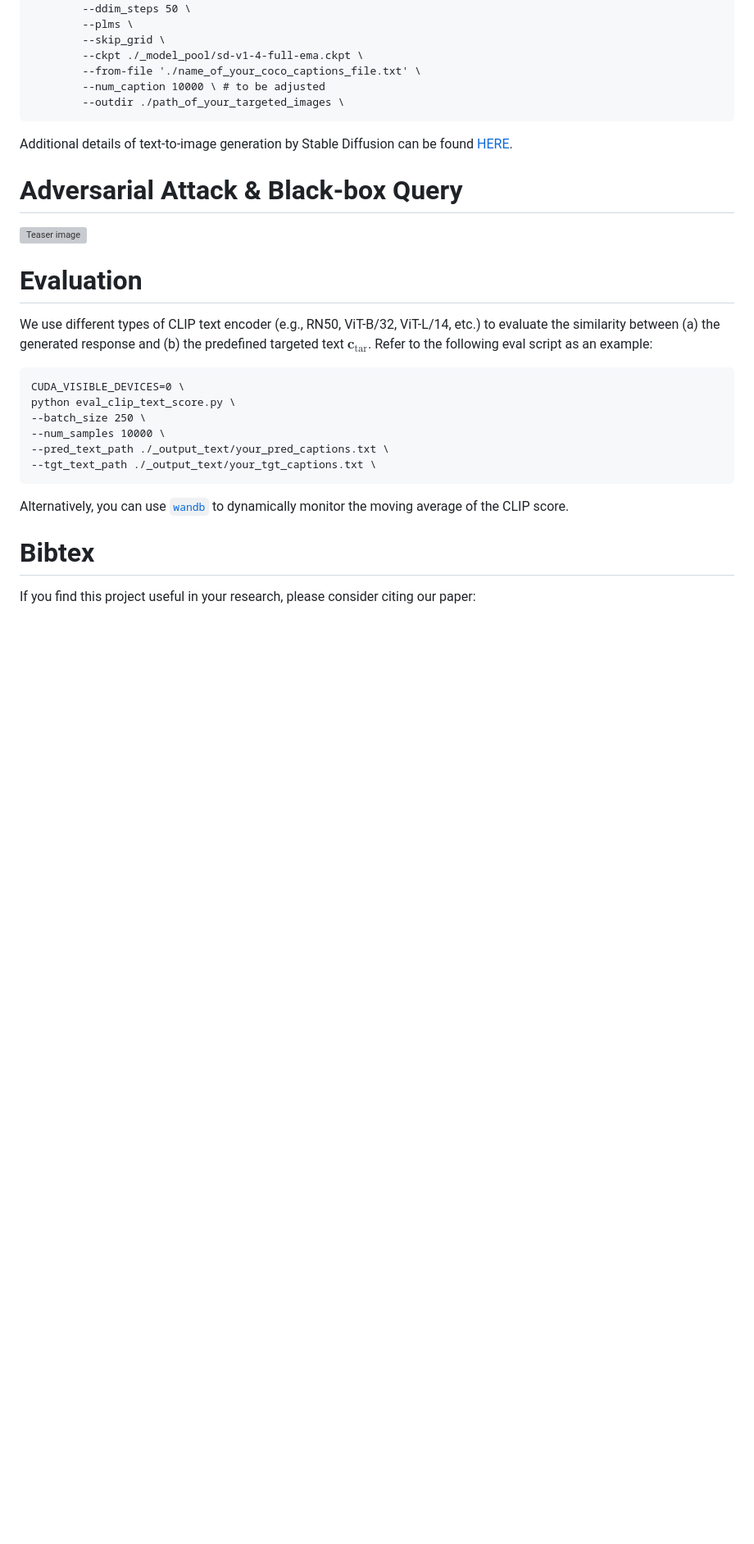
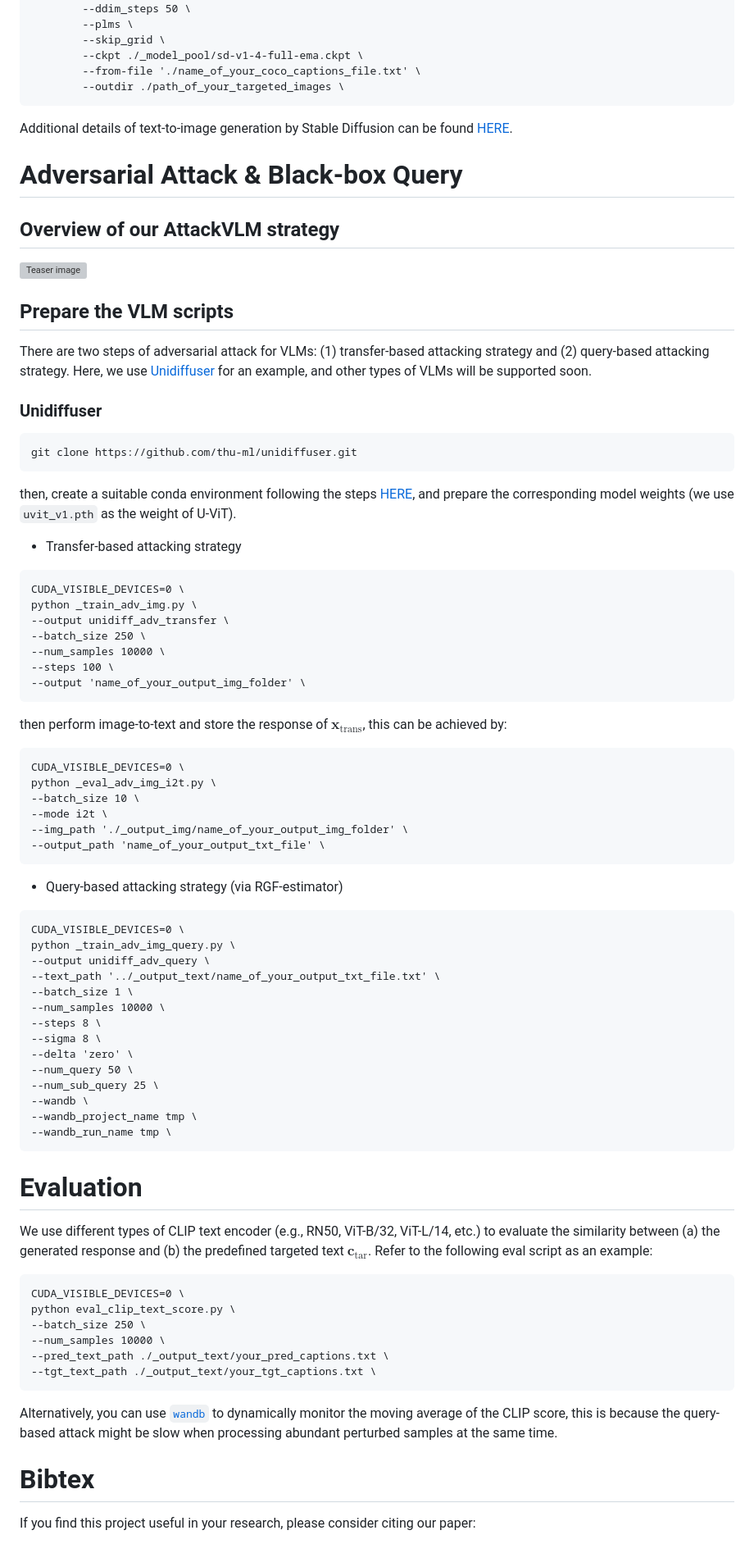
Before and after one commit to yunqing-me/AttackVLM, a Markdown page: README.md, the part around the change printed below. Shown: that part at 82% size. Drawn GitHub-style; blank space fills up the shorter version; grey boxes are pictures that could not be loaded.

Commit message:
add attacking guildelines

````diff
--- a/README.md
+++ b/README.md
@@ -96,13 +96,66 @@ python ./scripts/txt2img.py --ddim_eta 0.0 \
         --skip_grid \
         --ckpt ./_model_pool/sd-v1-4-full-ema.ckpt \
         --from-file './name_of_your_coco_captions_file.txt' \
-        --num_caption 10000 \ # to be adjusted
         --outdir ./path_of_your_targeted_images \
 ```
 Additional details of text-to-image generation by Stable Diffusion can be found [HERE](https://github.com/CompVis/stable-diffusion#:~:text=active%20community%20development.-,Reference%20Sampling%20Script,-We%20provide%20a).
 
 # Adversarial Attack & Black-box Query
+
+## Overview of our AttackVLM strategy
 ![Teaser image](./assets/teaser_4.jpg)
+
+## Prepare the VLM scripts
+
+There are two steps of adversarial attack for VLMs: (1) transfer-based attacking strategy and (2) query-based attacking strategy. Here, we use [Unidiffuser](https://github.com/thu-ml/unidiffuser) for an example, and other types of VLMs will be supported soon.
+
+### <b> Unidiffuser </b>
+
+```
+git clone https://github.com/thu-ml/unidiffuser.git
+```
+then, create a suitable conda environment following the steps [HERE](https://github.com/thu-ml/unidiffuser#:~:text=to%2Dimage%20generation\).-,Dependency,-conda%20create%20%2Dn), and prepare the corresponding model weights (we use `uvit_v1.pth` as the weight of U-ViT).
+
+- Transfer-based attacking strategy
+
+```
+CUDA_VISIBLE_DEVICES=0 \
+python _train_adv_img.py \
+--output unidiff_adv_transfer \
+--batch_size 250 \
+--num_samples 10000 \
+--steps 100 \
+--output 'name_of_your_output_img_folder' \
+```
+then perform image-to-text and store the response of $\boldsymbol{x}_\text{trans}$, this can be achieved by:
+
+```
+CUDA_VISIBLE_DEVICES=0 \
+python _eval_adv_img_i2t.py \
+--batch_size 10 \
+--mode i2t \
+--img_path './_output_img/name_of_your_output_img_folder' \
+--output_path 'name_of_your_output_txt_file' \
+```
+
+- Query-based attacking strategy (via RGF-estimator)
+
+```
+CUDA_VISIBLE_DEVICES=0 \
+python _train_adv_img_query.py \
+--output unidiff_adv_query \
+--text_path '../_output_text/name_of_your_output_txt_file.txt' \
+--batch_size 1 \
+--num_samples 10000 \
+--steps 8 \
+--sigma 8 \
+--delta 'zero' \
+--num_query 50 \
+--num_sub_query 25 \
+--wandb \
+--wandb_project_name tmp \
+--wandb_run_name tmp \
+```
 
 # Evaluation
 We use different types of CLIP text encoder (e.g., RN50, ViT-B/32, ViT-L/14, etc.) to evaluate the similarity between (a) the generated response and (b) the predefined targeted text $\boldsymbol{c}_\text{tar}$. Refer to the following eval script as an example:
@@ -116,7 +169,7 @@ python eval_clip_text_score.py \
 --tgt_text_path ./_output_text/your_tgt_captions.txt \
 ```
 
-Alternatively, you can use [`wandb`](https://wandb.ai/site) to dynamically monitor the moving average of the CLIP score.
+Alternatively, you can use [`wandb`](https://wandb.ai/site) to dynamically monitor the moving average of the CLIP score, this is because the query-based attack might be slow when processing abundant perturbed samples at the same time.
 
 # Bibtex
 If you find this project useful in your research, please consider citing our paper:
````
Also changed, not shown: other parts of README.md (+2 -2 lines).
